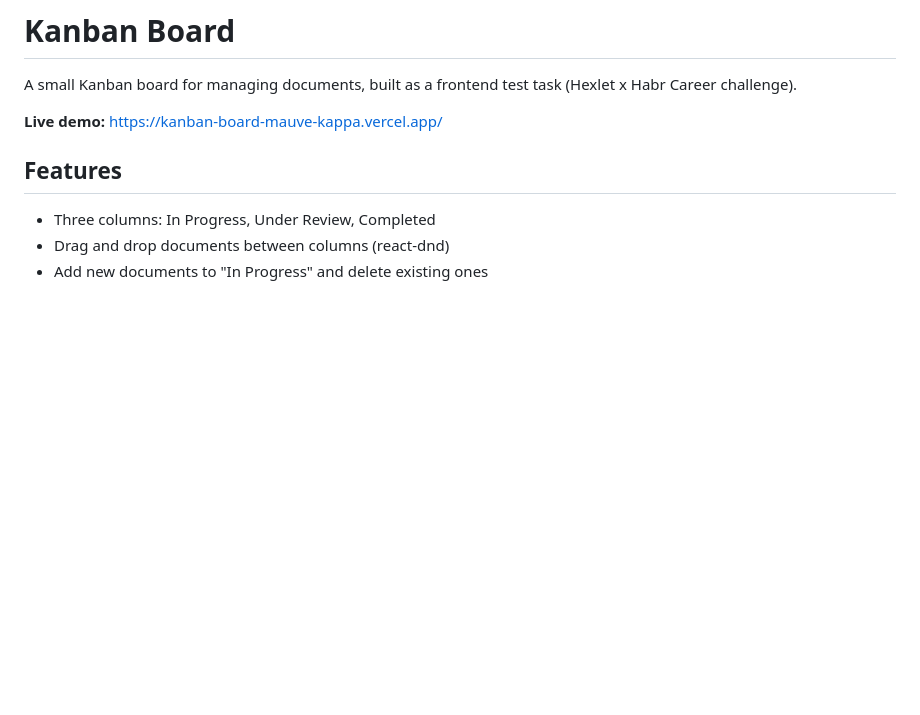
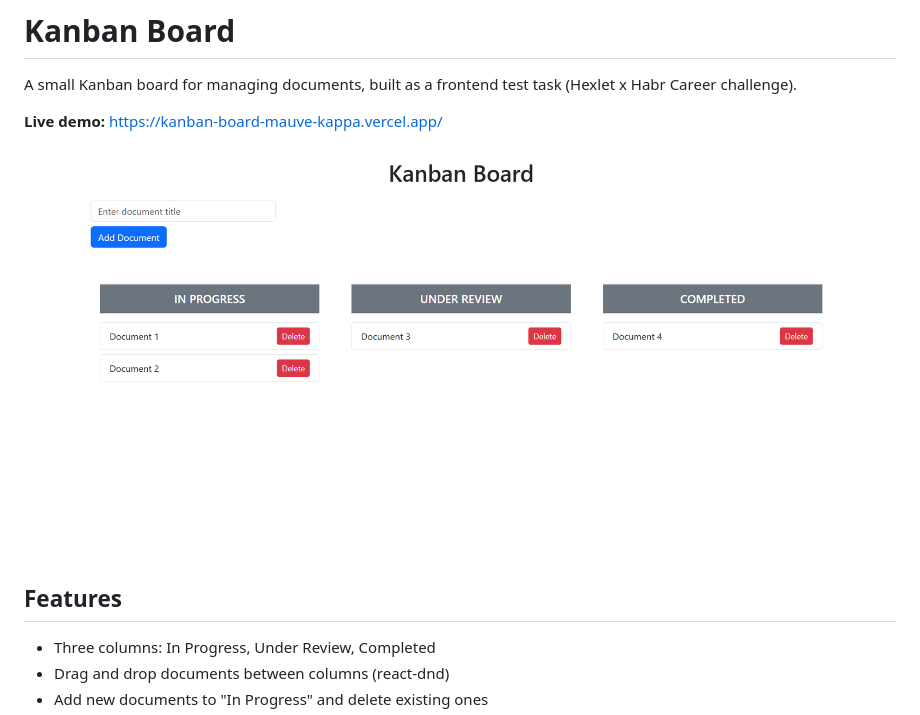
Before and after one commit to marymih/test-task-kanban, a Markdown page: README.md, the part around the change. Drawn GitHub-style; pictures changed too: docs/screenshot.png (added); blank space fills up the shorter version.

Commit message:
Add screenshot to README
Co-Authored-By: Claude Opus 5.5 <noreply@anthropic.com>

```diff
--- a/README.md
+++ b/README.md
@@ -3,6 +3,8 @@
 A small Kanban board for managing documents, built as a frontend test task (Hexlet x Habr Career challenge).
 
 **Live demo:** https://kanban-board-mauve-kappa.vercel.app/
+
+![Kanban Board screenshot](docs/screenshot.png)
 
 ## Features
 
```
